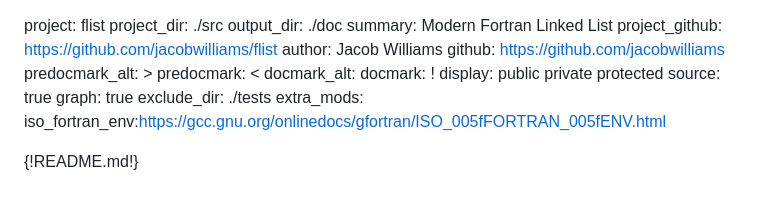
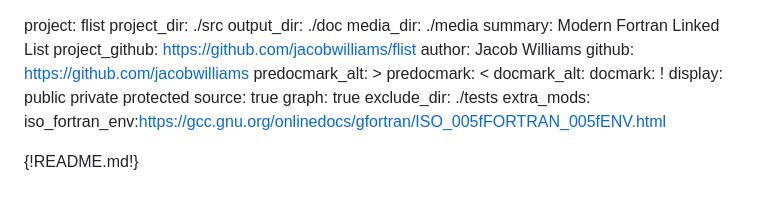
Before and after one commit to jacobwilliams/flist, a Markdown page: flist.md, the part around the change. Rendered like a GitHub page.

```diff
--- a/flist.md
+++ b/flist.md
@@ -1,6 +1,7 @@
 project: flist
 project_dir: ./src
 output_dir: ./doc
+media_dir: ./media
 summary: Modern Fortran Linked List
 project_github: https://github.com/jacobwilliams/flist
 author: Jacob Williams
```
Also changed, not shown: README.md (+3 -0 lines), media/linked-list.png (added), media/logo.png (added), 1 other file.
